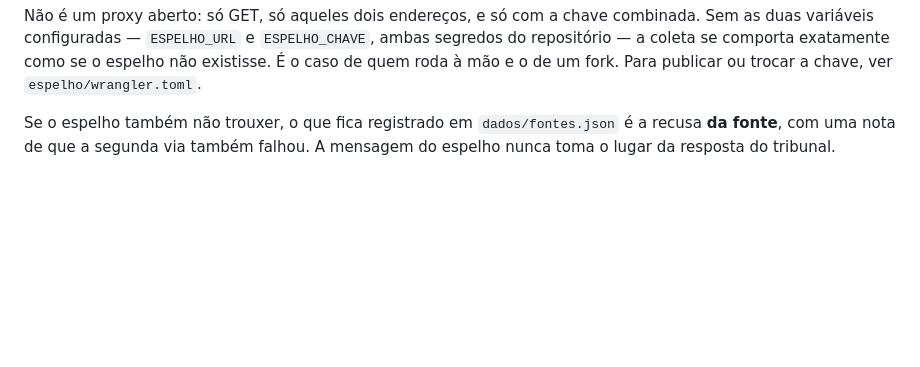
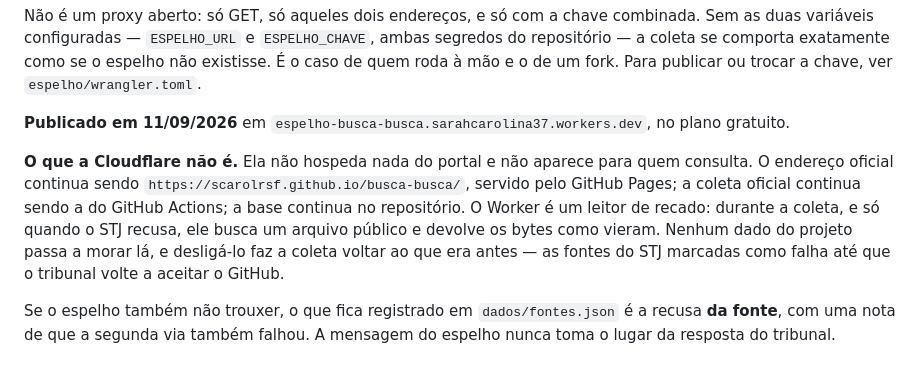
Before and after one commit to scarolrsf/busca-busca, a Markdown page: README.md, the part around one of its changes. Rendered like a GitHub page; blank space fills up the shorter version.

```diff
--- a/README.md
+++ b/README.md
@@ -246,6 +261,18 @@ combinada. Sem as duas variáveis configuradas — `ESPELHO_URL` e
 `ESPELHO_CHAVE`, ambas segredos do repositório — a coleta se comporta
 exatamente como se o espelho não existisse. É o caso de quem roda à mão e o de
 um fork. Para publicar ou trocar a chave, ver `espelho/wrangler.toml`.
+
+**Publicado em 11/09/2026** em `espelho-busca-busca.sarahcarolina37.workers.dev`,
+no plano gratuito.
+
+**O que a Cloudflare não é.** Ela não hospeda nada do portal e não aparece para
+quem consulta. O endereço oficial continua sendo
+`https://scarolrsf.github.io/busca-busca/`, servido pelo GitHub Pages; a coleta
+oficial continua sendo a do GitHub Actions; a base continua no repositório. O
+Worker é um leitor de recado: durante a coleta, e só quando o STJ recusa, ele
+busca um arquivo público e devolve os bytes como vieram. Nenhum dado do projeto
+passa a morar lá, e desligá-lo faz a coleta voltar ao que era antes — as fontes
+do STJ marcadas como falha até que o tribunal volte a aceitar o GitHub.
 
 Se o espelho também não trouxer, o que fica registrado em `dados/fontes.json` é
 a recusa **da fonte**, com uma nota de que a segunda via também falhou. A
```
Also changed, not shown: other parts of README.md (+65 -2 lines).
